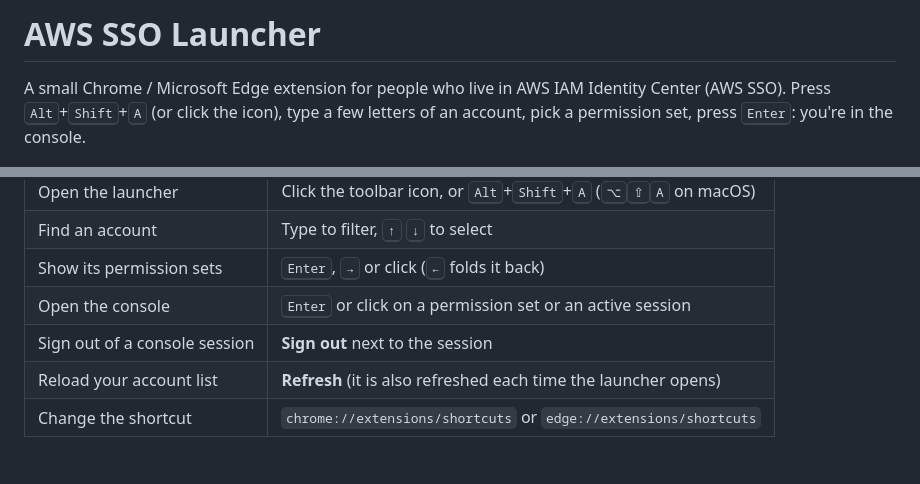
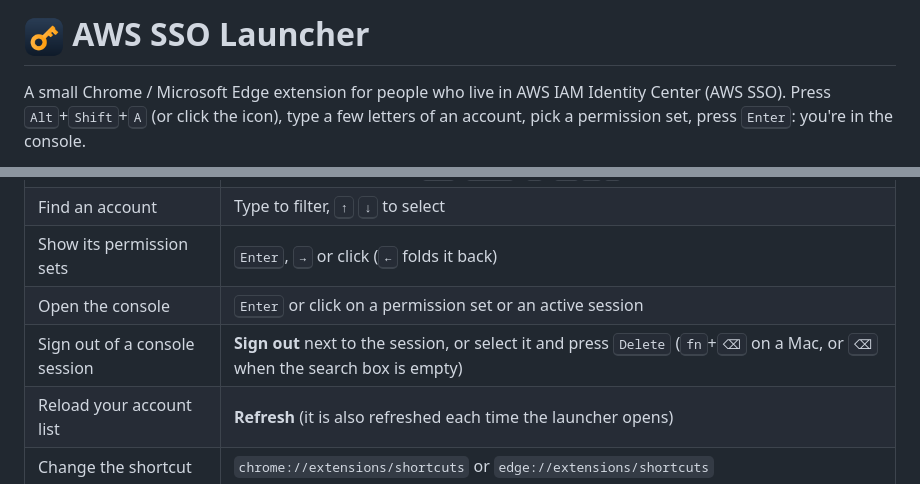
Before and after one commit to clementdenis/aws-sso-launcher, a Markdown page: README.md, 2 parts joined by grey strips. GitHub-like rendering; pictures changed too: icons/icon-128.png (added).

```diff
--- a/README.md
+++ b/README.md
@@ -1,4 +1,4 @@
-# AWS SSO Launcher
+# <img src="icons/icon-128.png" width="40" align="top" alt=""> AWS SSO Launcher
 
 A small Chrome / Microsoft Edge extension for people who live in AWS IAM Identity Center (AWS SSO). Press <kbd>Alt</kbd>+<kbd>Shift</kbd>+<kbd>A</kbd> (or click the icon), type a few letters of an account, pick a permission set, press <kbd>Enter</kbd>: you're in the console.
 
@@ -41,7 +41,7 @@ Change them later with ⚙. Your accounts load once you're signed in to the acce
 | Find an account | Type to filter, <kbd>↑</kbd> <kbd>↓</kbd> to select |
 | Show its permission sets | <kbd>Enter</kbd>, <kbd>→</kbd> or click (<kbd>←</kbd> folds it back) |
 | Open the console | <kbd>Enter</kbd> or click on a permission set or an active session |
-| Sign out of a console session | **Sign out** next to the session |
+| Sign out of a console session | **Sign out** next to the session, or select it and press <kbd>Delete</kbd> (<kbd>fn</kbd>+<kbd>⌫</kbd> on a Mac, or <kbd>⌫</kbd> when the search box is empty) |
 | Reload your account list | **Refresh** (it is also refreshed each time the launcher opens) |
 | Change the shortcut | `chrome://extensions/shortcuts` or `edge://extensions/shortcuts` |
 
```
Also changed, not shown: icons/icon-16.png (added), icons/icon-32.png (added), icons/icon-48.png (added), 3 other files.
